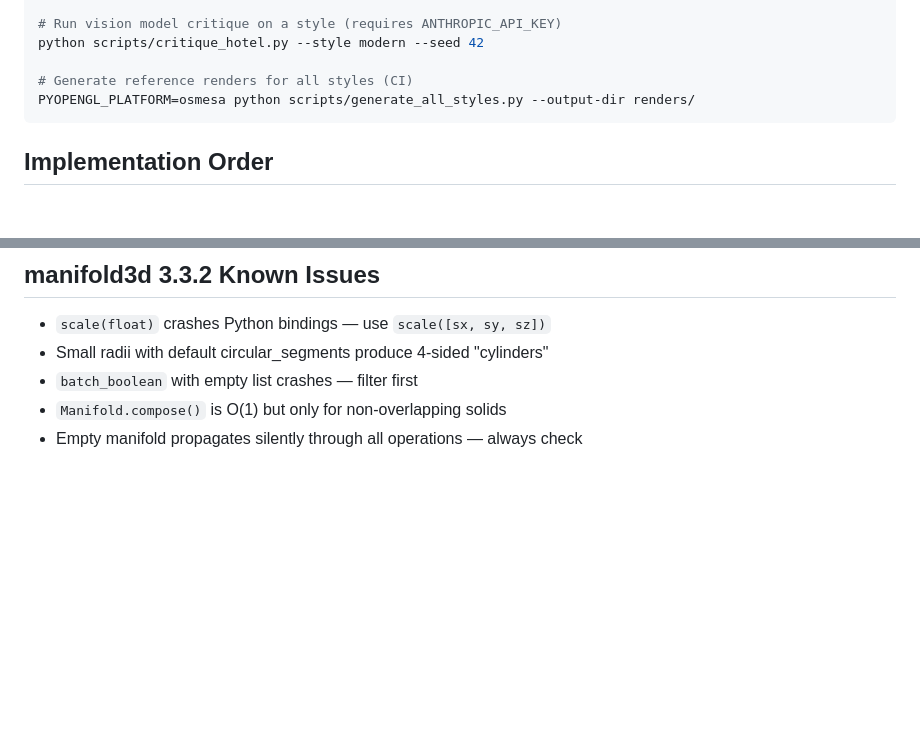
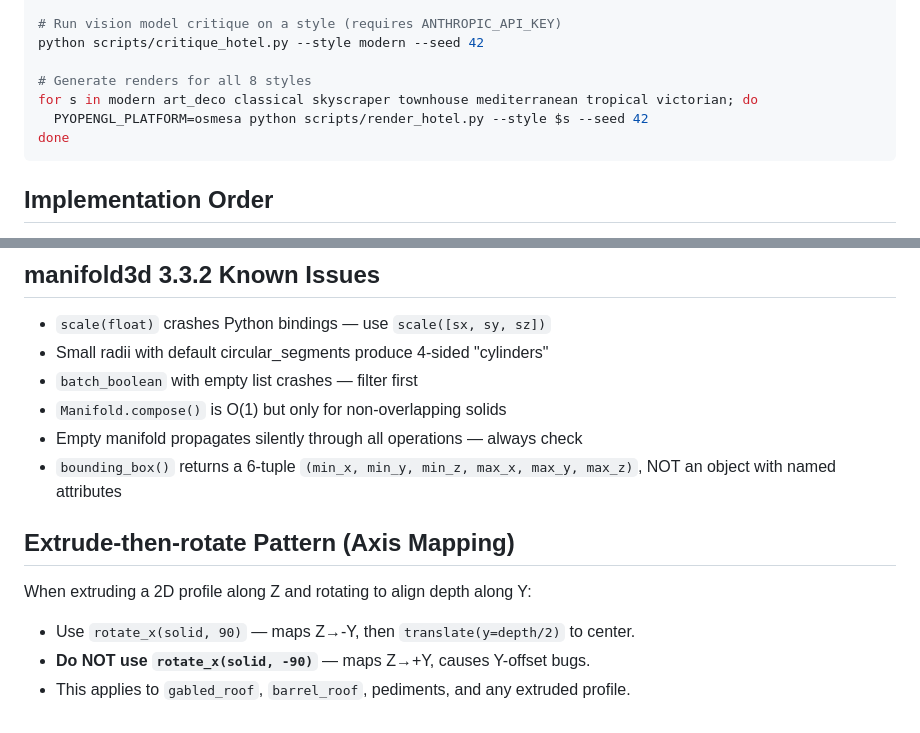
Before and after one commit to j3k0/3d-hotel-generator, a Markdown page: CLAUDE.md, 2 parts joined by grey strips. Drawn GitHub-style; blank space fills up the shorter version.

````diff
--- a/CLAUDE.md
+++ b/CLAUDE.md
@@ -51,8 +51,10 @@ PYOPENGL_PLATFORM=osmesa python scripts/render_style_grid.py
 # Run vision model critique on a style (requires ANTHROPIC_API_KEY)
 python scripts/critique_hotel.py --style modern --seed 42
 
-# Generate reference renders for all styles (CI)
-PYOPENGL_PLATFORM=osmesa python scripts/generate_all_styles.py --output-dir renders/
+# Generate renders for all 8 styles
+for s in modern art_deco classical skyscraper townhouse mediterranean tropical victorian; do
+  PYOPENGL_PLATFORM=osmesa python scripts/render_hotel.py --style $s --seed 42
+done
 ```
 
 ## Implementation Order
@@ -190,3 +192,11 @@ pip install "manifold3d>=3.3.2,<4.0"
 - `batch_boolean` with empty list crashes — filter first
 - `Manifold.compose()` is O(1) but only for non-overlapping solids
 - Empty manifold propagates silently through all operations — always check
+- `bounding_box()` returns a 6-tuple `(min_x, min_y, min_z, max_x, max_y, max_z)`,
+  NOT an object with named attributes
+
+## Extrude-then-rotate Pattern (Axis Mapping)
+When extruding a 2D profile along Z and rotating to align depth along Y:
+- Use `rotate_x(solid, 90)` — maps Z→-Y, then `translate(y=depth/2)` to center.
+- **Do NOT use `rotate_x(solid, -90)`** — maps Z→+Y, causes Y-offset bugs.
+- This applies to `gabled_roof`, `barrel_roof`, pediments, and any extruded profile.
````
Also changed, not shown: README.md (added, +160 -0 lines).
